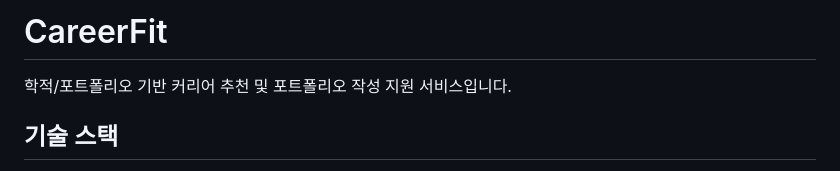
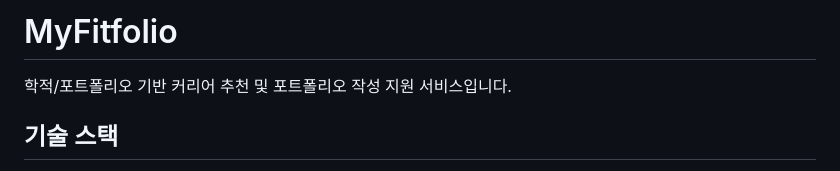
Before and after one commit to pnu-camp-2026-S/team3_career, a Markdown page: README.md, the part around the change. GitHub-like rendering.

Commit message:
Rename project from CareerFit to MyFitfolio
Updated project name and description in README.

```diff
--- a/README.md
+++ b/README.md
@@ -1,4 +1,4 @@
-# CareerFit
+# MyFitfolio
 
 학적/포트폴리오 기반 커리어 추천 및 포트폴리오 작성 지원 서비스입니다.
 
```
